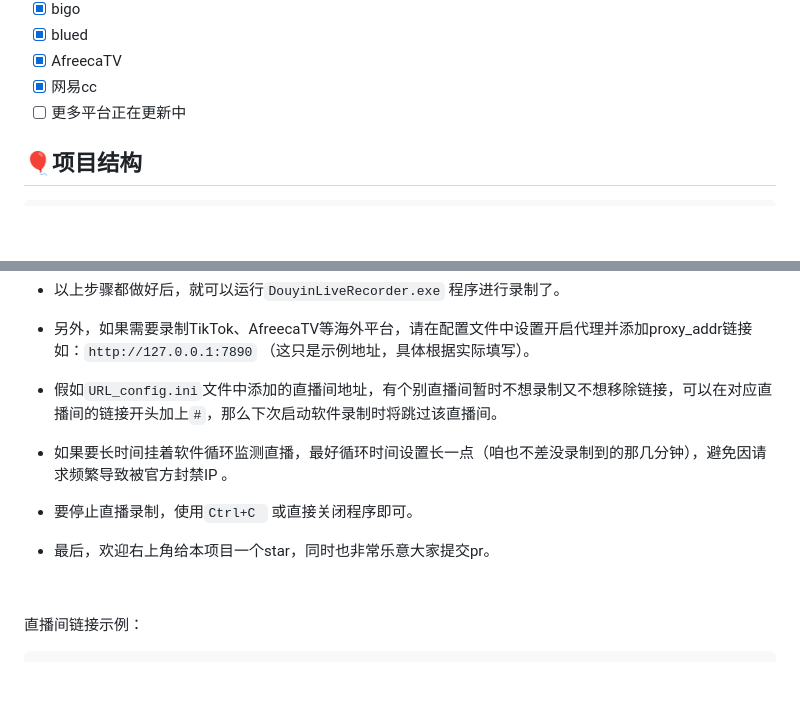
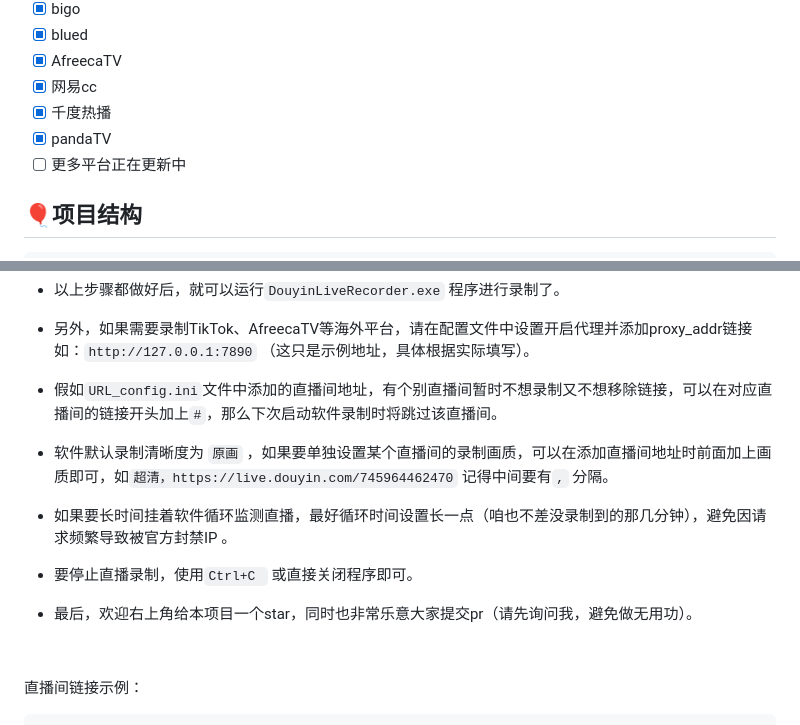
Before and after one commit to dragons96/DouyinLiveRecorder, a Markdown page: README.md, 2 parts joined by grey strips. GitHub-like rendering; blank space fills up the shorter version.

```diff
--- a/README.md
+++ b/README.md
@@ -25,6 +25,8 @@
 - [x] blued
 - [x] AfreecaTV
 - [x] 网易cc
+- [x] 千度热播
+- [x] pandaTV
 - [ ] 更多平台正在更新中
 
 </div>
@@ -67,10 +69,12 @@
 
 - 假如`URL_config.ini`文件中添加的直播间地址，有个别直播间暂时不想录制又不想移除链接，可以在对应直播间的链接开头加上`#`，那么下次启动软件录制时将跳过该直播间。
 
+- 软件默认录制清晰度为 `原画` ，如果要单独设置某个直播间的录制画质，可以在添加直播间地址时前面加上画质即可，如`超清，https://live.douyin.com/745964462470` 记得中间要有`,` 分隔。
+
 - 如果要长时间挂着软件循环监测直播，最好循环时间设置长一点（咱也不差没录制到的那几分钟），避免因请求频繁导致被官方封禁IP 。
 
 - 要停止直播录制，使用`Ctrl+C ` 或直接关闭程序即可。
-- 最后，欢迎右上角给本项目一个star，同时也非常乐意大家提交pr。
+- 最后，欢迎右上角给本项目一个star，同时也非常乐意大家提交pr（请先询问我，避免做无用功）。
 
 &emsp;
 
```
Also changed, not shown: other parts of README.md (+19 -4 lines).
